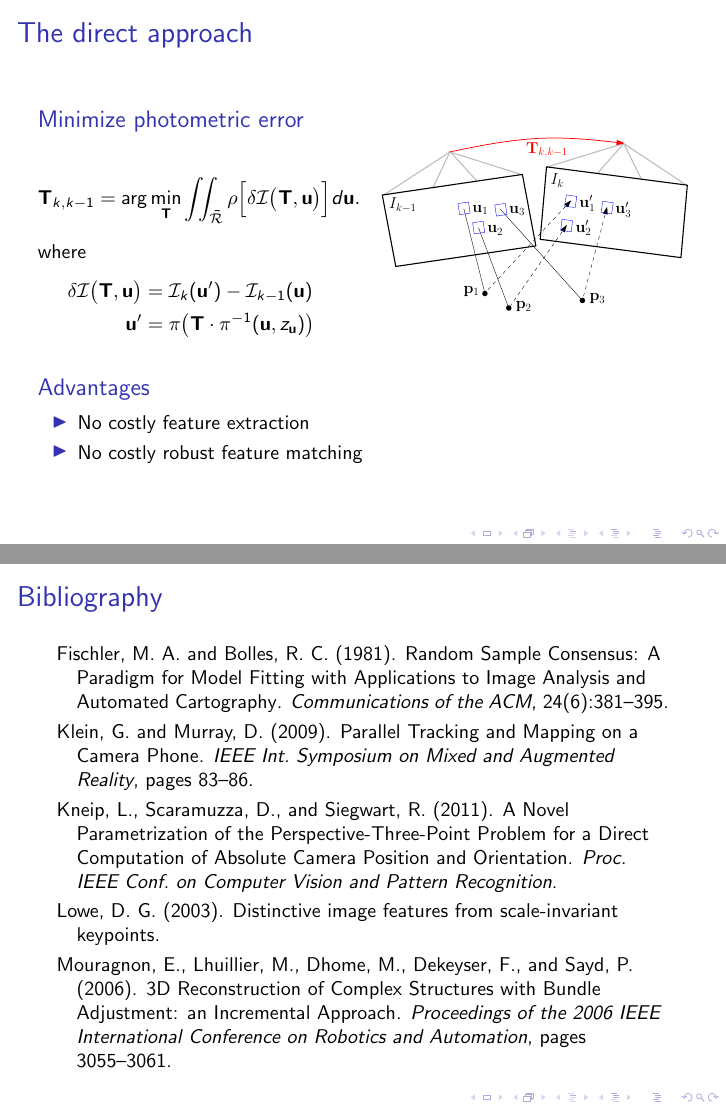
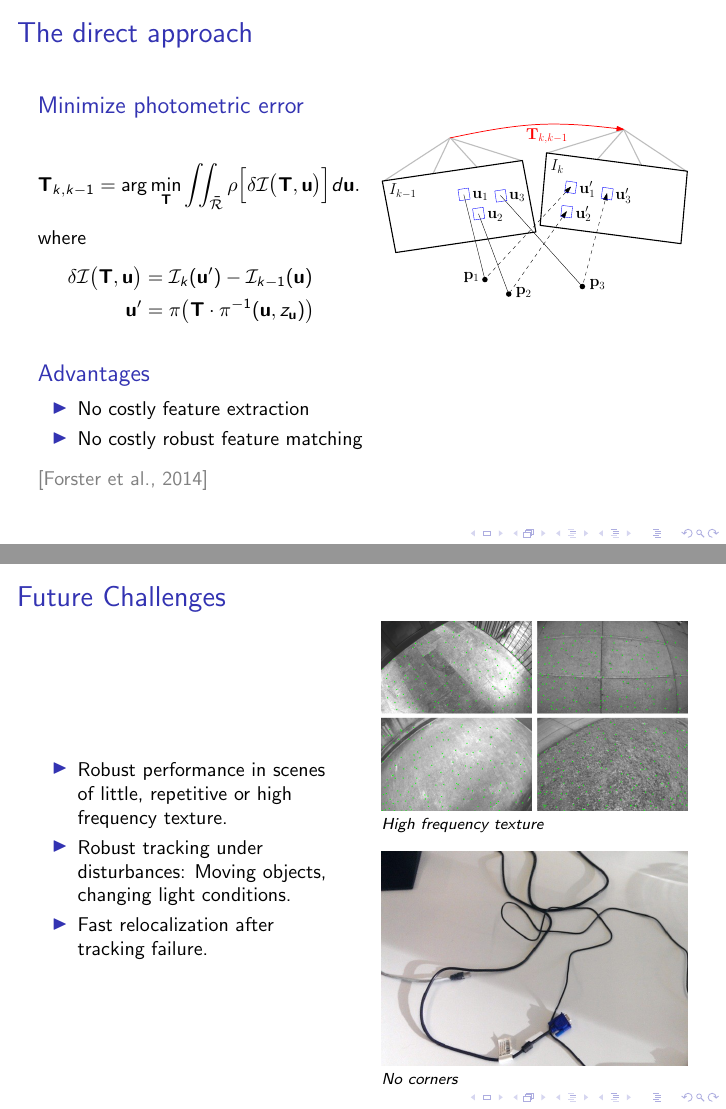
Before and after one commit to cfo/cfo_slides_vo, LaTeX slides (main.tex, which reads bibliography.bib): pages 11 and 12 of 12 before the commit and pages 11 and 12 of 13 after it, joined at a grey line. Compiled offline with pdfLaTeX.

Commit message:
some refinement

```diff
--- a/bibliography.bib
+++ b/bibliography.bib
@@ -8,12 +7,8 @@ year = {2011}
 @article{FischlerBolles1981,
 author = {Fischler, Martin A and Bolles, Robert C},
 journal = {Communications of the ACM},
-number = {6},
-pages = {381--395},
 title = {{Random Sample Consensus: A Paradigm for Model Fitting with Applications to Image Analysis and Automated Cartography}},
-volume = {24},
 year = {1981}
 }
 @article{Kneip2011P3P,
 author = {Kneip, Laurent and Scaramuzza, Davide and Siegwart, Roland},
-journal = {Proc. IEEE Conf. on Computer Vision and Pattern Recognition},
@@ -33,5 +27,3 @@ isbn = {978-1-4244-5390-0},
-journal = {IEEE Int. Symposium on Mixed and Augmented Reality},
+journal = {ISMAR},
 month = oct,
-pages = {83--86},
-publisher = {Ieee},
 title = {{Parallel Tracking and Mapping on a Camera Phone}},
@@ -40,8 +31,3 @@ year = {2009}
 }
 @article{Mouragnon2006,
 author = {Mouragnon, Etienne and Lhuillier, Maxime and Dhome, Michel and Dekeyser, Fabien and Sayd, Patrick},
-isbn = {0-7803-9505-0},
-journal = {Proceedings of the 2006 IEEE International Conference on Robotics and Automation},
-mendeley-groups = {13IROS-csfm},
-pages = {3055--3061},
-publisher = {Ieee},
@@ -56 +40,0 @@ volume = {60},
-number = {2},
--- a/main.tex
+++ b/main.tex
@@ -287,15 +295,31 @@
 					\item No costly robust feature matching
 				\end{itemize}
 			\end{block}
+			\mycite{Forster2014NSLAM}
 		\end{column}
 		\begin{column}{0.1\textwidth}
 		\end{column}
 	\end{columns}
-
-
-
 \end{frame}
 
+\begin{frame}{Future Challenges}
+	\begin{columns}
+		\begin{column}{0.5\textwidth}
+			\begin{itemize}
+				\item Robust performance in scenes of little, repetitive or high frequency texture.
+				\item Robust tracking under disturbances: Moving objects, changing light conditions.
+				\item Fast relocalization after tracking failure.
+			\end{itemize}
+		\end{column}
+	    \begin{column}{0.5\textwidth}
+		    \includegraphics[width=\textwidth]{img/tracking_performance.png}\\
+		    \footnotesize{\emph{High frequency texture}}\\
+		    \vspace{0.3cm}
+		    \includegraphics[width=\textwidth]{img/no_corners.jpg}\\
+		    \footnotesize{\emph{No corners}}
+		\end{column}
+	\end{columns}
+\end{frame}
 
 \begin{frame}{Bibliography}
 	\bibliographystyle{apalike}
```
Also changed, not shown: img/no_corners.jpg (added), img/rpg.pdf (added), img/rpg.png (deleted), img/uzh_ifi_logo_e_pos.pdf (added), bibliography.bib (21 more changed lines), main.tex (24 more changed lines), 2 other files.
